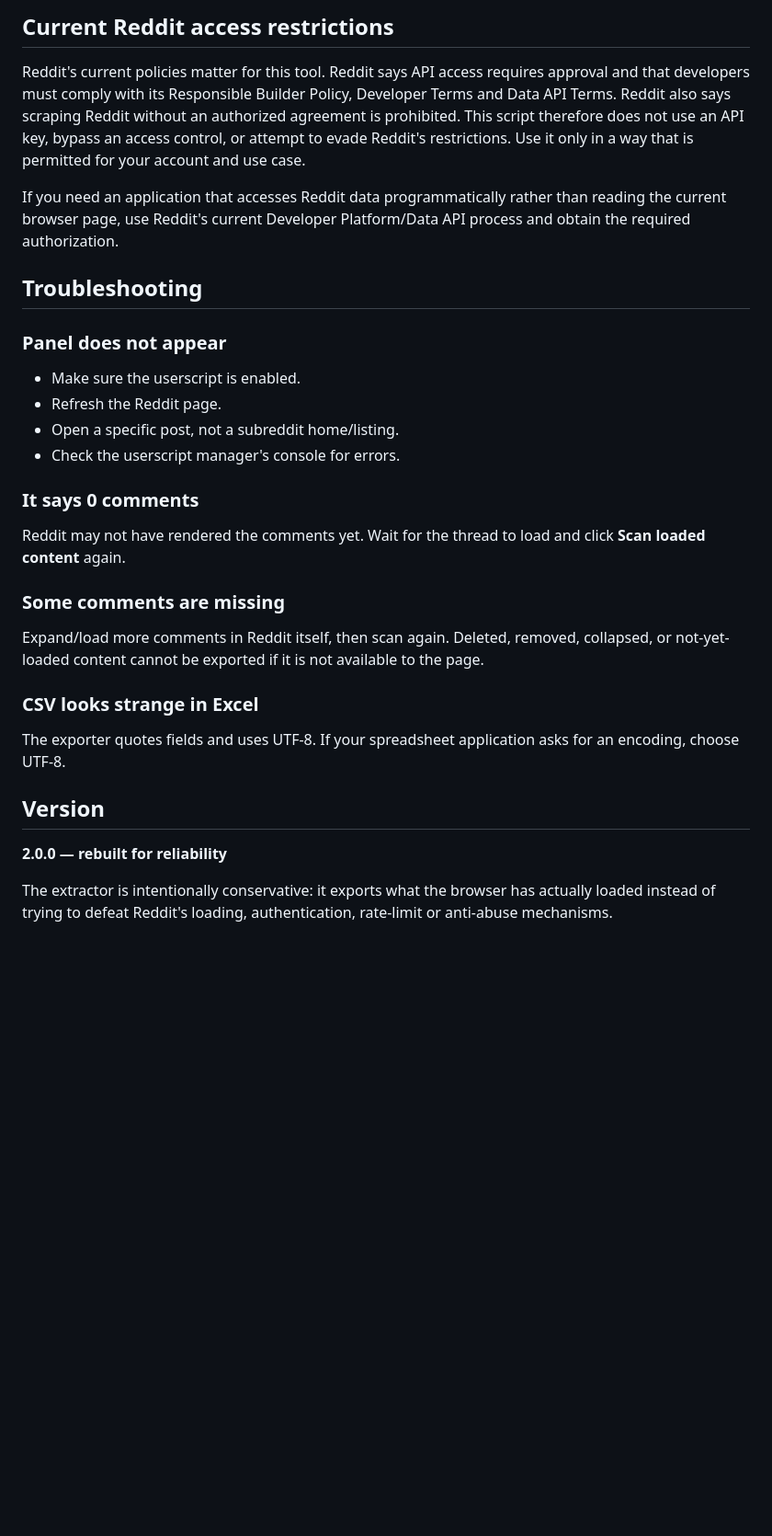
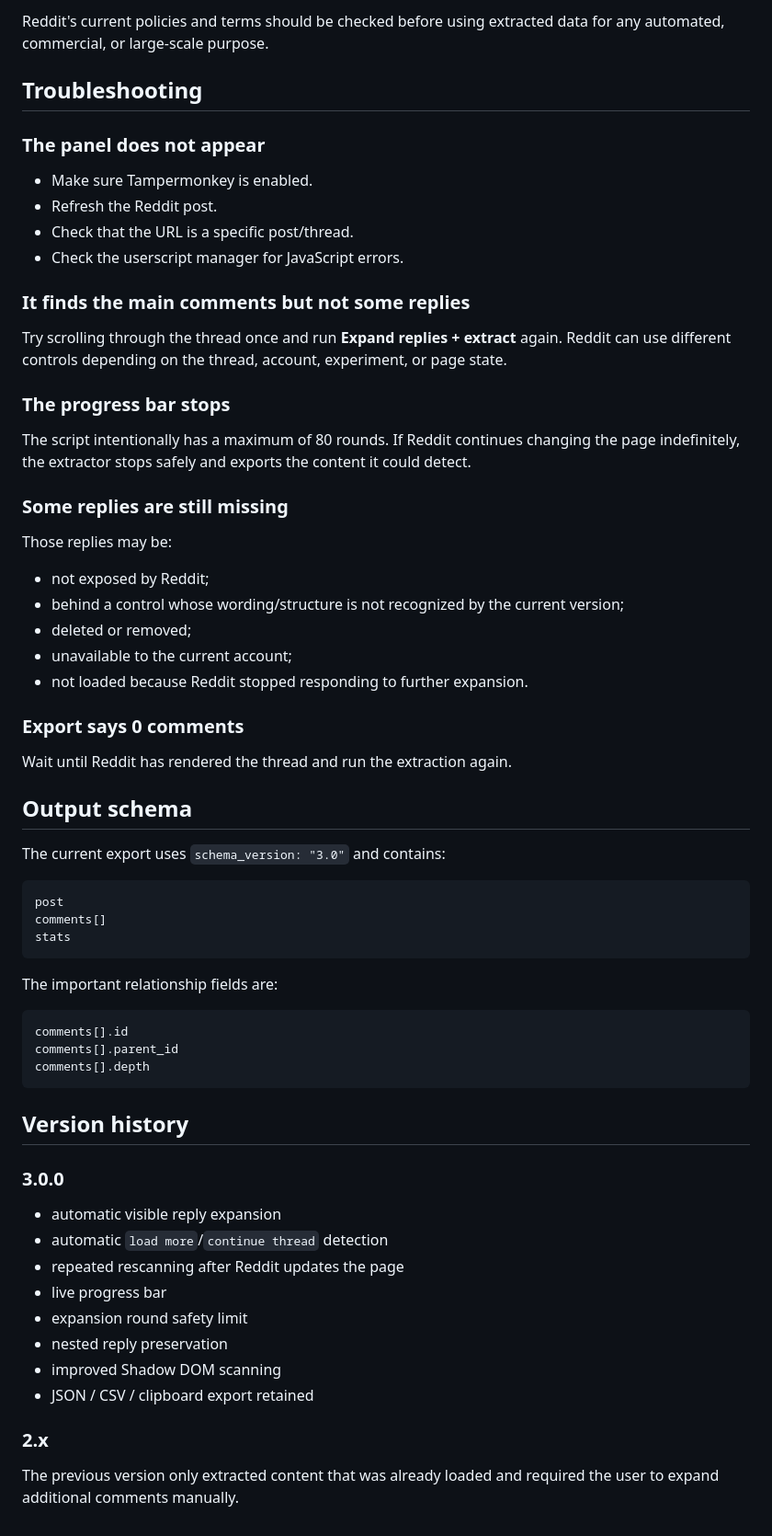
Before and after one commit to pavnxet/js-scripts, a Markdown page: scripts/reddit/README.md, the part around one of its changes. Shown at 92% size. Drawn GitHub-style; blank space fills up the shorter version.

````diff
--- a/scripts/reddit/README.md
+++ b/scripts/reddit/README.md
@@ -164,33 +205,68 @@ The new version separates **loading** from **extracting**. Reddit remains respon
 
-## Current Reddit access restrictions
-
-Reddit's current policies matter for this tool. Reddit says API access requires approval and that developers must comply with its Responsible Builder Policy, Developer Terms and Data API Terms. Reddit also says scraping Reddit without an authorized agreement is prohibited. This script therefore does not use an API key, bypass an access control, or attempt to evade Reddit's restrictions. Use it only in a way that is permitted for your account and use case.
-
-If you need an application that accesses Reddit data programmatically rather than reading the current browser page, use Reddit's current Developer Platform/Data API process and obtain the required authorization.
+Reddit's current policies and terms should be checked before using extracted data for any automated, commercial, or large-scale purpose.
 
 ## Troubleshooting
 
-### Panel does not appear
+### The panel does not appear
 
-- Make sure the userscript is enabled.
-- Refresh the Reddit page.
-- Open a specific post, not a subreddit home/listing.
-- Check the userscript manager's console for errors.
+- Make sure Tampermonkey is enabled.
+- Refresh the Reddit post.
+- Check that the URL is a specific post/thread.
+- Check the userscript manager for JavaScript errors.
 
-### It says 0 comments
+### It finds the main comments but not some replies
 
-Reddit may not have rendered the comments yet. Wait for the thread to load and click **Scan loaded content** again.
+Try scrolling through the thread once and run **Expand replies + extract** again. Reddit can use different controls depending on the thread, account, experiment, or page state.
 
-### Some comments are missing
+### The progress bar stops
 
-Expand/load more comments in Reddit itself, then scan again. Deleted, removed, collapsed, or not-yet-loaded content cannot be exported if it is not available to the page.
+The script intentionally has a maximum of 80 rounds. If Reddit continues changing the page indefinitely, the extractor stops safely and exports the content it could detect.
 
-### CSV looks strange in Excel
+### Some replies are still missing
 
-The exporter quotes fields and uses UTF-8. If your spreadsheet application asks for an encoding, choose UTF-8.
+Those replies may be:
 
-## Version
+- not exposed by Reddit;
+- behind a control whose wording/structure is not recognized by the current version;
+- deleted or removed;
+- unavailable to the current account;
+- not loaded because Reddit stopped responding to further expansion.
 
-**2.0.0 — rebuilt for reliability**
+### Export says 0 comments
 
-The extractor is intentionally conservative: it exports what the browser has actually loaded instead of trying to defeat Reddit's loading, authentication, rate-limit or anti-abuse mechanisms.
+Wait until Reddit has rendered the thread and run the extraction again.
+
+## Output schema
+
+The current export uses `schema_version: "3.0"` and contains:
+
+```text
+post
+comments[]
+stats
+```
+
+The important relationship fields are:
+
+```text
+comments[].id
+comments[].parent_id
+comments[].depth
+```
+
+## Version history
+
+### 3.0.0
+
+- automatic visible reply expansion
+- automatic `load more`/`continue thread` detection
+- repeated rescanning after Reddit updates the page
+- live progress bar
+- expansion round safety limit
+- nested reply preservation
+- improved Shadow DOM scanning
+- JSON / CSV / clipboard export retained
+
+### 2.x
+
+The previous version only extracted content that was already loaded and required the user to expand additional comments manually.
````
Also changed, not shown: other parts of scripts/reddit/README.md (+148 -107 lines).
